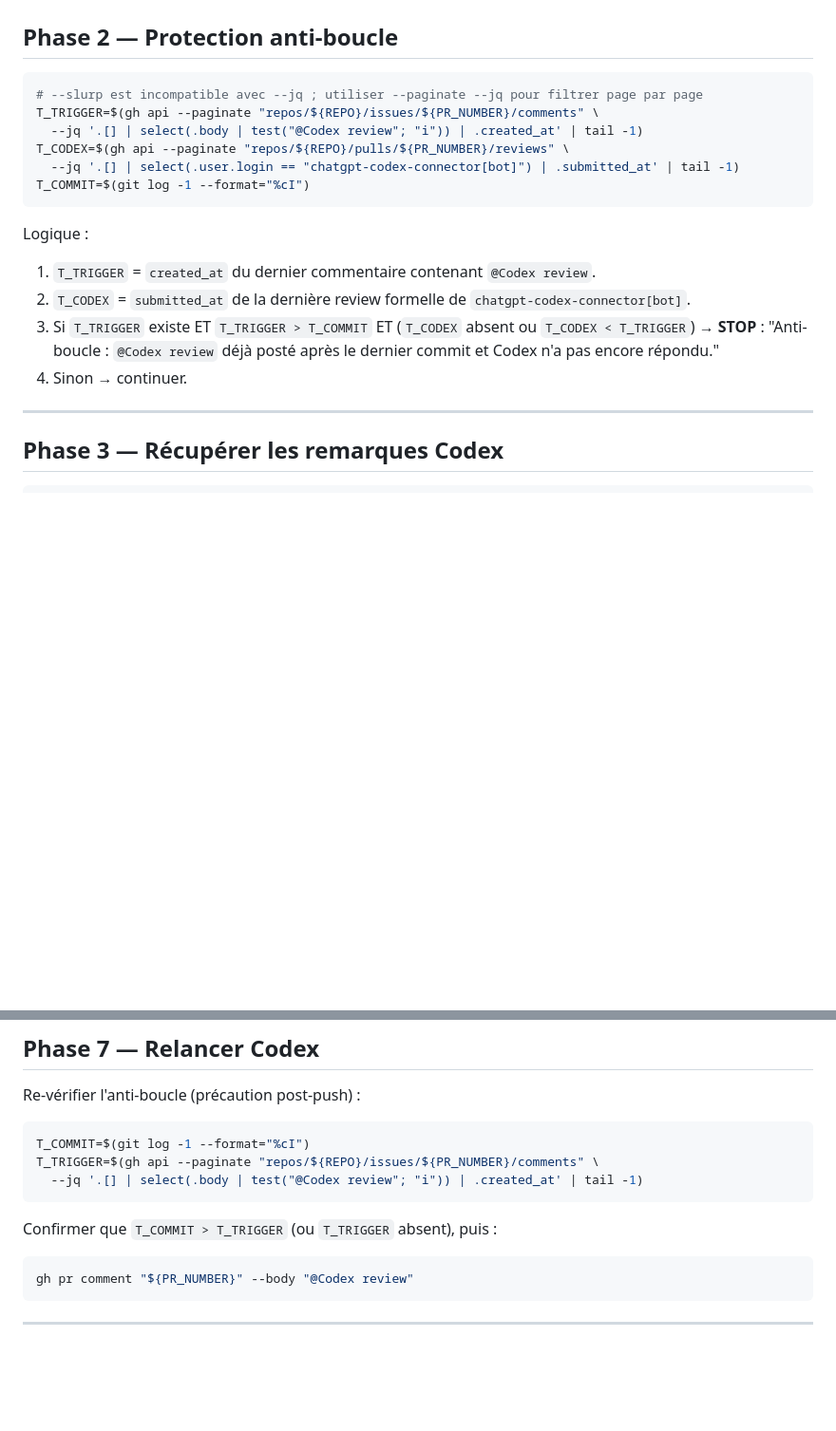
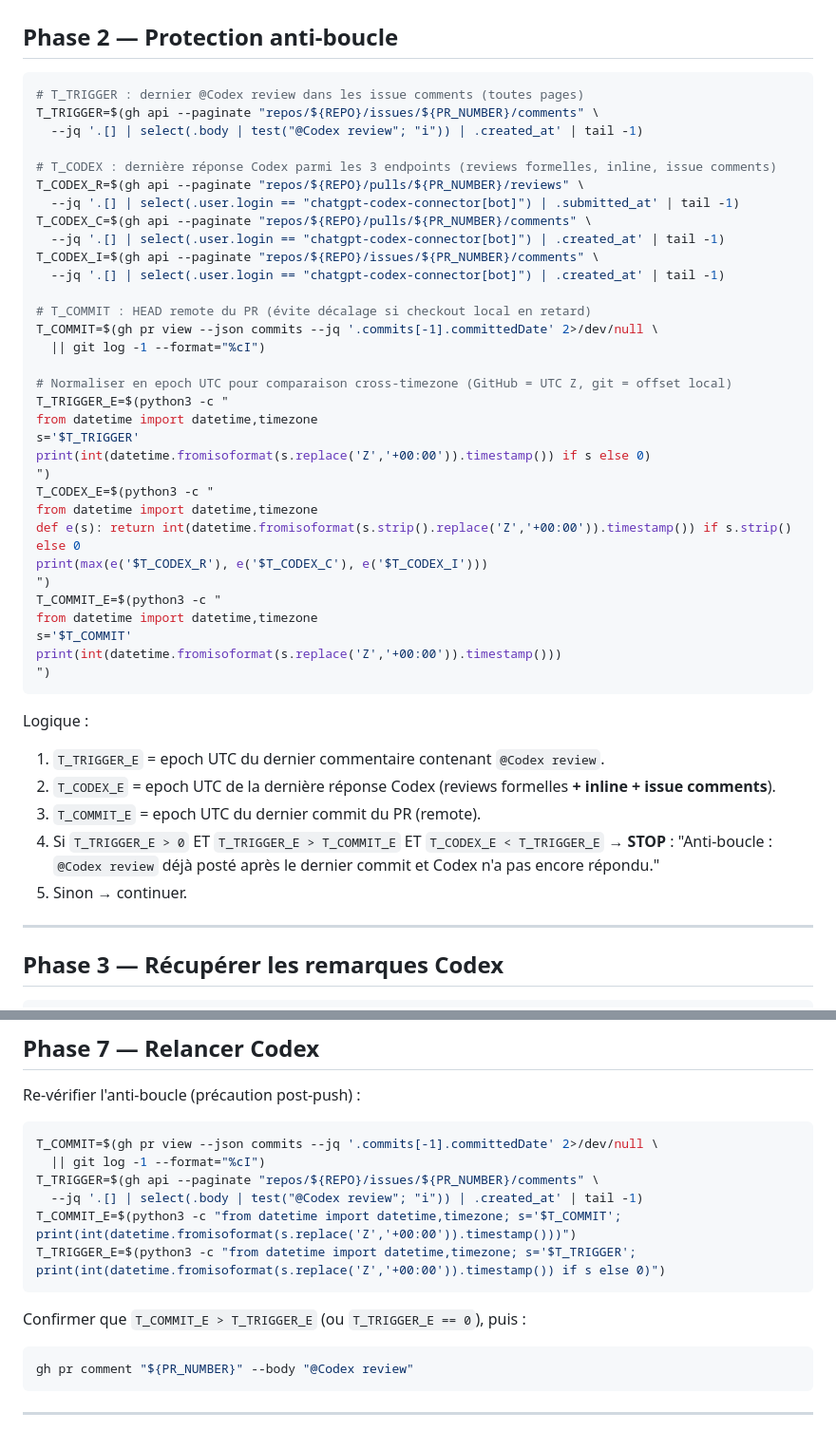
Before and after one commit to cochetquentin/EventMaps, a Markdown page: .claude/commands/handle-codex-review.md, 2 parts joined by grey strips. Shown at 95% size. GitHub-like rendering; blank space fills up the shorter version.

Commit message:
fix(handle-codex-review): normaliser timestamps UTC, T_CODEX multi-endpoints, HEAD remote PR

````diff
--- a/.claude/commands/handle-codex-review.md
+++ b/.claude/commands/handle-codex-review.md
@@ -23,20 +23,47 @@ Mémoriser ces variables pour toutes les étapes suivantes.
 ## Phase 2 — Protection anti-boucle
 
 ```bash
-# --slurp est incompatible avec --jq ; utiliser --paginate --jq pour filtrer page par page
+# T_TRIGGER : dernier @Codex review dans les issue comments (toutes pages)
 T_TRIGGER=$(gh api --paginate "repos/${REPO}/issues/${PR_NUMBER}/comments" \
   --jq '.[] | select(.body | test("@Codex review"; "i")) | .created_at' | tail -1)
-T_CODEX=$(gh api --paginate "repos/${REPO}/pulls/${PR_NUMBER}/reviews" \
+
+# T_CODEX : dernière réponse Codex parmi les 3 endpoints (reviews formelles, inline, issue comments)
+T_CODEX_R=$(gh api --paginate "repos/${REPO}/pulls/${PR_NUMBER}/reviews" \
   --jq '.[] | select(.user.login == "chatgpt-codex-connector[bot]") | .submitted_at' | tail -1)
-T_COMMIT=$(git log -1 --format="%cI")
+T_CODEX_C=$(gh api --paginate "repos/${REPO}/pulls/${PR_NUMBER}/comments" \
+  --jq '.[] | select(.user.login == "chatgpt-codex-connector[bot]") | .created_at' | tail -1)
+T_CODEX_I=$(gh api --paginate "repos/${REPO}/issues/${PR_NUMBER}/comments" \
+  --jq '.[] | select(.user.login == "chatgpt-codex-connector[bot]") | .created_at' | tail -1)
+
+# T_COMMIT : HEAD remote du PR (évite décalage si checkout local en retard)
+T_COMMIT=$(gh pr view --json commits --jq '.commits[-1].committedDate' 2>/dev/null \
+  || git log -1 --format="%cI")
+
+# Normaliser en epoch UTC pour comparaison cross-timezone (GitHub = UTC Z, git = offset local)
+T_TRIGGER_E=$(python3 -c "
+from datetime import datetime,timezone
+s='$T_TRIGGER'
+print(int(datetime.fromisoformat(s.replace('Z','+00:00')).timestamp()) if s else 0)
+")
+T_CODEX_E=$(python3 -c "
+from datetime import datetime,timezone
+def e(s): return int(datetime.fromisoformat(s.strip().replace('Z','+00:00')).timestamp()) if s.strip() else 0
+print(max(e('$T_CODEX_R'), e('$T_CODEX_C'), e('$T_CODEX_I')))
+")
+T_COMMIT_E=$(python3 -c "
+from datetime import datetime,timezone
+s='$T_COMMIT'
+print(int(datetime.fromisoformat(s.replace('Z','+00:00')).timestamp()))
+")
 ```
 
 Logique :
-1. `T_TRIGGER` = `created_at` du dernier commentaire contenant `@Codex review`.
-2. `T_CODEX` = `submitted_at` de la dernière review formelle de `chatgpt-codex-connector[bot]`.
-3. Si `T_TRIGGER` existe ET `T_TRIGGER > T_COMMIT` ET (`T_CODEX` absent ou `T_CODEX < T_TRIGGER`) → **STOP** :
+1. `T_TRIGGER_E` = epoch UTC du dernier commentaire contenant `@Codex review`.
+2. `T_CODEX_E` = epoch UTC de la dernière réponse Codex (reviews formelles **+ inline + issue comments**).
+3. `T_COMMIT_E` = epoch UTC du dernier commit du PR (remote).
+4. Si `T_TRIGGER_E > 0` ET `T_TRIGGER_E > T_COMMIT_E` ET `T_CODEX_E < T_TRIGGER_E` → **STOP** :
    "Anti-boucle : `@Codex review` déjà posté après le dernier commit et Codex n'a pas encore répondu."
-4. Sinon → continuer.
+5. Sinon → continuer.
 
 ---
 
@@ -116,12 +143,15 @@ Si **aucune modification** → ne pas commiter. Passer en Phase 7 avec note expl
 Re-vérifier l'anti-boucle (précaution post-push) :
 
 ```bash
-T_COMMIT=$(git log -1 --format="%cI")
+T_COMMIT=$(gh pr view --json commits --jq '.commits[-1].committedDate' 2>/dev/null \
+  || git log -1 --format="%cI")
 T_TRIGGER=$(gh api --paginate "repos/${REPO}/issues/${PR_NUMBER}/comments" \
   --jq '.[] | select(.body | test("@Codex review"; "i")) | .created_at' | tail -1)
+T_COMMIT_E=$(python3 -c "from datetime import datetime,timezone; s='$T_COMMIT'; print(int(datetime.fromisoformat(s.replace('Z','+00:00')).timestamp()))")
+T_TRIGGER_E=$(python3 -c "from datetime import datetime,timezone; s='$T_TRIGGER'; print(int(datetime.fromisoformat(s.replace('Z','+00:00')).timestamp()) if s else 0)")
 ```
 
-Confirmer que `T_COMMIT > T_TRIGGER` (ou `T_TRIGGER` absent), puis :
+Confirmer que `T_COMMIT_E > T_TRIGGER_E` (ou `T_TRIGGER_E == 0`), puis :
 
 ```bash
 gh pr comment "${PR_NUMBER}" --body "@Codex review"
````
